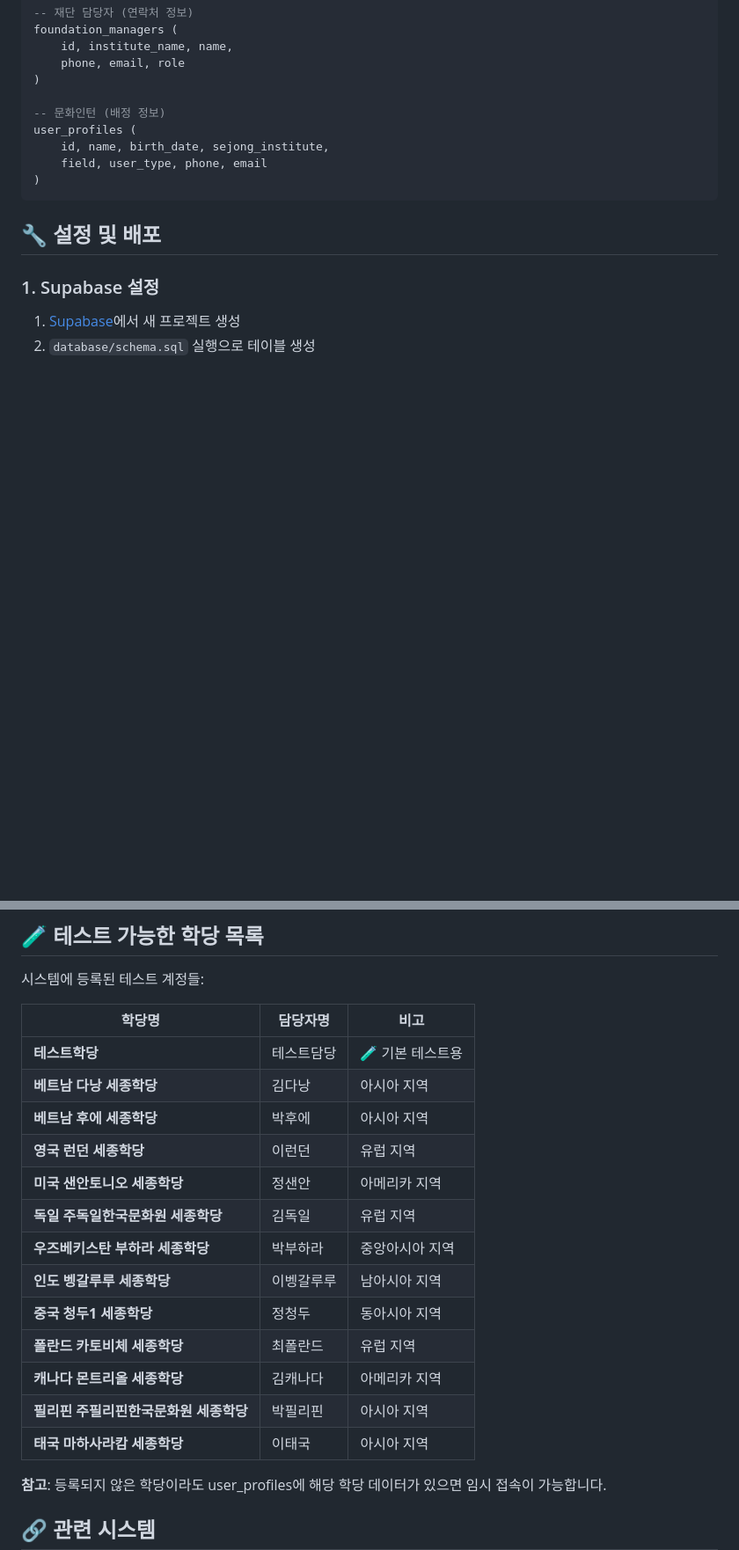
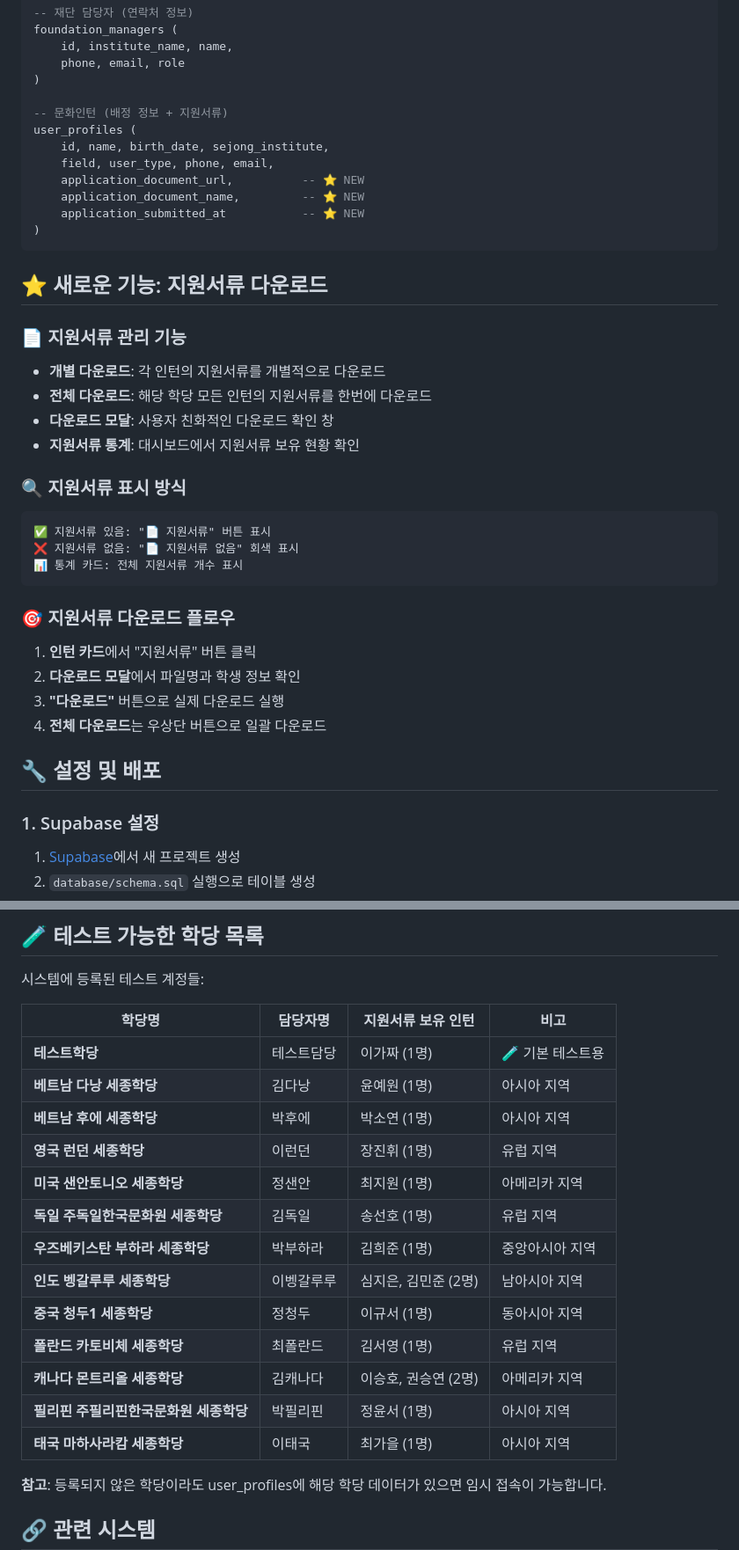
Before and after one commit to faye8796/institute-dashboard, a Markdown page: README.md, 2 parts joined by grey strips. Shown at 88% size. GitHub-like rendering; blank space fills up the shorter version.

Commit message:
README 업데이트: 지원서류 다운로드 기능 추가 내용 반영

````diff
--- a/README.md
+++ b/README.md
@@ -107,12 +109,36 @@ foundation_managers (
     phone, email, role
 )
 
--- 문화인턴 (배정 정보)
+-- 문화인턴 (배정 정보 + 지원서류)
 user_profiles (
     id, name, birth_date, sejong_institute,
-    field, user_type, phone, email
+    field, user_type, phone, email,
+    application_document_url,          -- ⭐ NEW
+    application_document_name,         -- ⭐ NEW
+    application_submitted_at           -- ⭐ NEW
 )
 ```
+
+## ⭐ 새로운 기능: 지원서류 다운로드
+
+### 📄 지원서류 관리 기능
+- **개별 다운로드**: 각 인턴의 지원서류를 개별적으로 다운로드
+- **전체 다운로드**: 해당 학당 모든 인턴의 지원서류를 한번에 다운로드
+- **다운로드 모달**: 사용자 친화적인 다운로드 확인 창
+- **지원서류 통계**: 대시보드에서 지원서류 보유 현황 확인
+
+### 🔍 지원서류 표시 방식
+```
+✅ 지원서류 있음: "📄 지원서류" 버튼 표시
+❌ 지원서류 없음: "📄 지원서류 없음" 회색 표시
+📊 통계 카드: 전체 지원서류 개수 표시
+```
+
+### 🎯 지원서류 다운로드 플로우
+1. **인턴 카드**에서 "지원서류" 버튼 클릭
+2. **다운로드 모달**에서 파일명과 학생 정보 확인
+3. **"다운로드"** 버튼으로 실제 다운로드 실행
+4. **전체 다운로드**는 우상단 버튼으로 일괄 다운로드
 
 ## 🔧 설정 및 배포
 
@@ -134,21 +160,21 @@ user_profiles (
 
 시스템에 등록된 테스트 계정들:
 
-| 학당명 | 담당자명 | 비고 |
-|--------|----------|------|
-| **테스트학당** | 테스트담당 | 🧪 기본 테스트용 |
-| **베트남 다낭 세종학당** | 김다낭 | 아시아 지역 |
-| **베트남 후에 세종학당** | 박후에 | 아시아 지역 |
-| **영국 런던 세종학당** | 이런던 | 유럽 지역 |
-| **미국 샌안토니오 세종학당** | 정샌안 | 아메리카 지역 |
-| **독일 주독일한국문화원 세종학당** | 김독일 | 유럽 지역 |
-| **우즈베키스탄 부하라 세종학당** | 박부하라 | 중앙아시아 지역 |
-| **인도 벵갈루루 세종학당** | 이벵갈루루 | 남아시아 지역 |
-| **중국 청두1 세종학당** | 정청두 | 동아시아 지역 |
-| **폴란드 카토비체 세종학당** | 최폴란드 | 유럽 지역 |
-| **캐나다 몬트리올 세종학당** | 김캐나다 | 아메리카 지역 |
-| **필리핀 주필리핀한국문화원 세종학당** | 박필리핀 | 아시아 지역 |
-| **태국 마하사라캄 세종학당** | 이태국 | 아시아 지역 |
+| 학당명 | 담당자명 | 지원서류 보유 인턴 | 비고 |
+|--------|----------|-------------------|------|
+| **테스트학당** | 테스트담당 | 이가짜 (1명) | 🧪 기본 테스트용 |
+| **베트남 다낭 세종학당** | 김다낭 | 윤예원 (1명) | 아시아 지역 |
+| **베트남 후에 세종학당** | 박후에 | 박소연 (1명) | 아시아 지역 |
+| **영국 런던 세종학당** | 이런던 | 장진휘 (1명) | 유럽 지역 |
+| **미국 샌안토니오 세종학당** | 정샌안 | 최지원 (1명) | 아메리카 지역 |
+| **독일 주독일한국문화원 세종학당** | 김독일 | 송선호 (1명) | 유럽 지역 |
+| **우즈베키스탄 부하라 세종학당** | 박부하라 | 김희준 (1명) | 중앙아시아 지역 |
+| **인도 벵갈루루 세종학당** | 이벵갈루루 | 심지은, 김민준 (2명) | 남아시아 지역 |
+| **중국 청두1 세종학당** | 정청두 | 이규서 (1명) | 동아시아 지역 |
+| **폴란드 카토비체 세종학당** | 최폴란드 | 김서영 (1명) | 유럽 지역 |
+| **캐나다 몬트리올 세종학당** | 김캐나다 | 이승호, 권승연 (2명) | 아메리카 지역 |
+| **필리핀 주필리핀한국문화원 세종학당** | 박필리핀 | 정윤서 (1명) | 아시아 지역 |
+| **태국 마하사라캄 세종학당** | 이태국 | 최가을 (1명) | 아시아 지역 |
 
 **참고**: 등록되지 않은 학당이라도 user_profiles에 해당 학당 데이터가 있으면 임시 접속이 가능합니다.
 
````
Also changed, not shown: other parts of README.md (+7 -2 lines).
